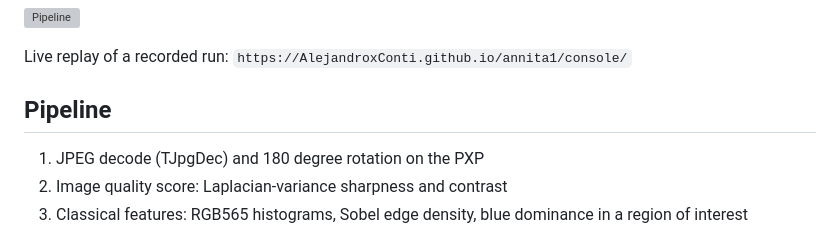
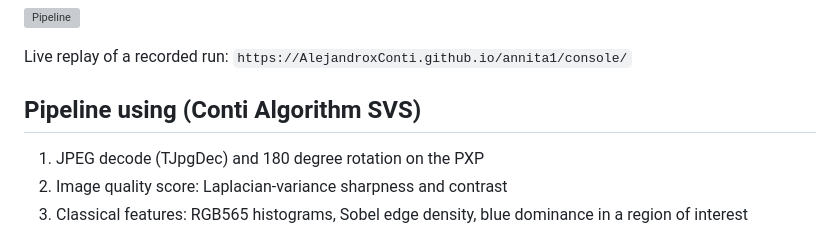
Before and after one commit to AlejandroxConti/annita1, a Markdown page: README.md, the part around the change. GitHub-like rendering; grey boxes are pictures that could not be loaded.

```diff
--- a/README.md
+++ b/README.md
@@ -8,7 +8,7 @@ Each frame is scored before it is transmitted and gets one of three outcomes: di
 
 Live replay of a recorded run: `https://AlejandroxConti.github.io/annita1/console/`
 
-## Pipeline
+## Pipeline using (Conti Algorithm SVS)
 
 1. JPEG decode (TJpgDec) and 180 degree rotation on the PXP
 2. Image quality score: Laplacian-variance sharpness and contrast
```
